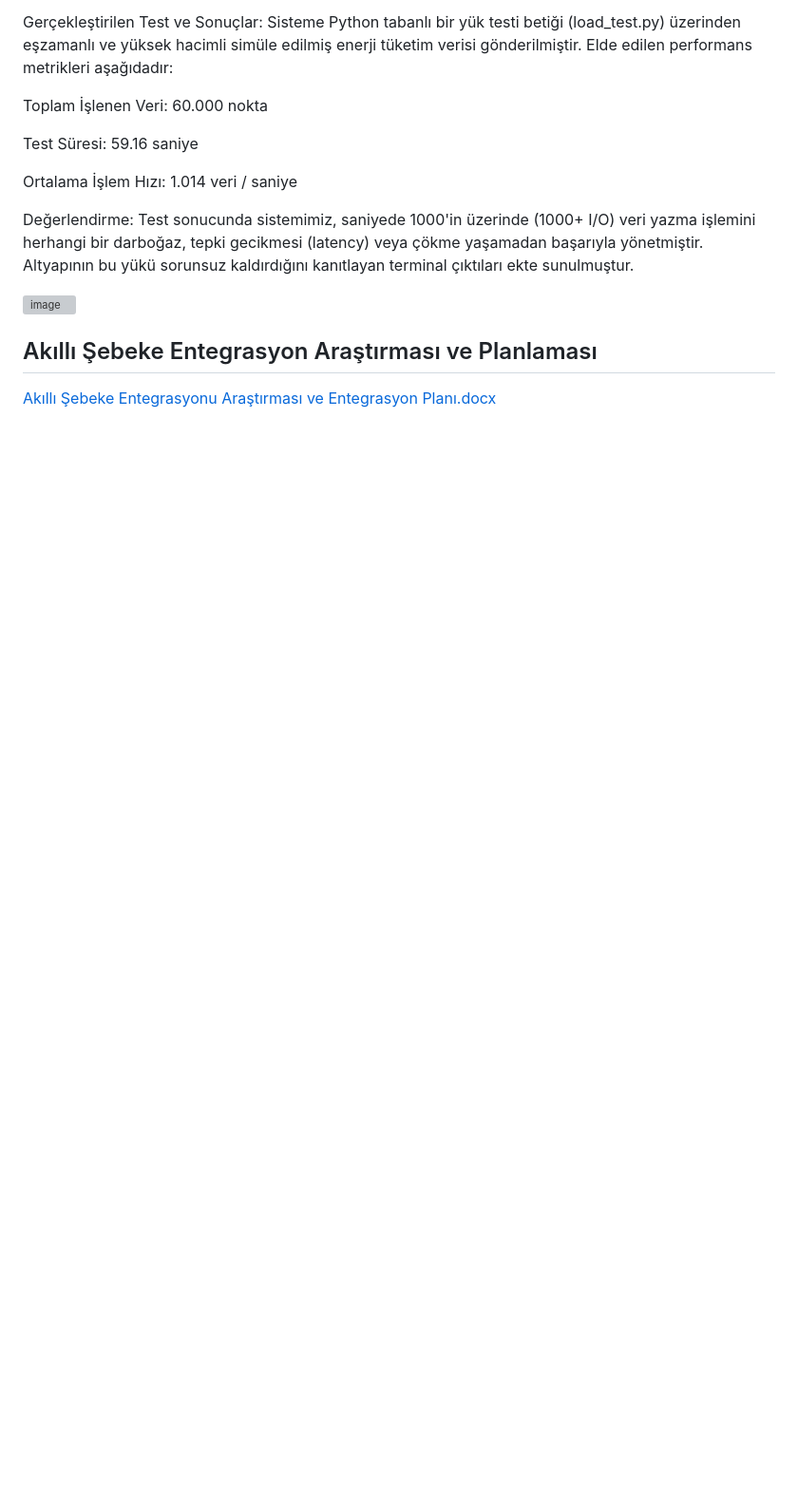
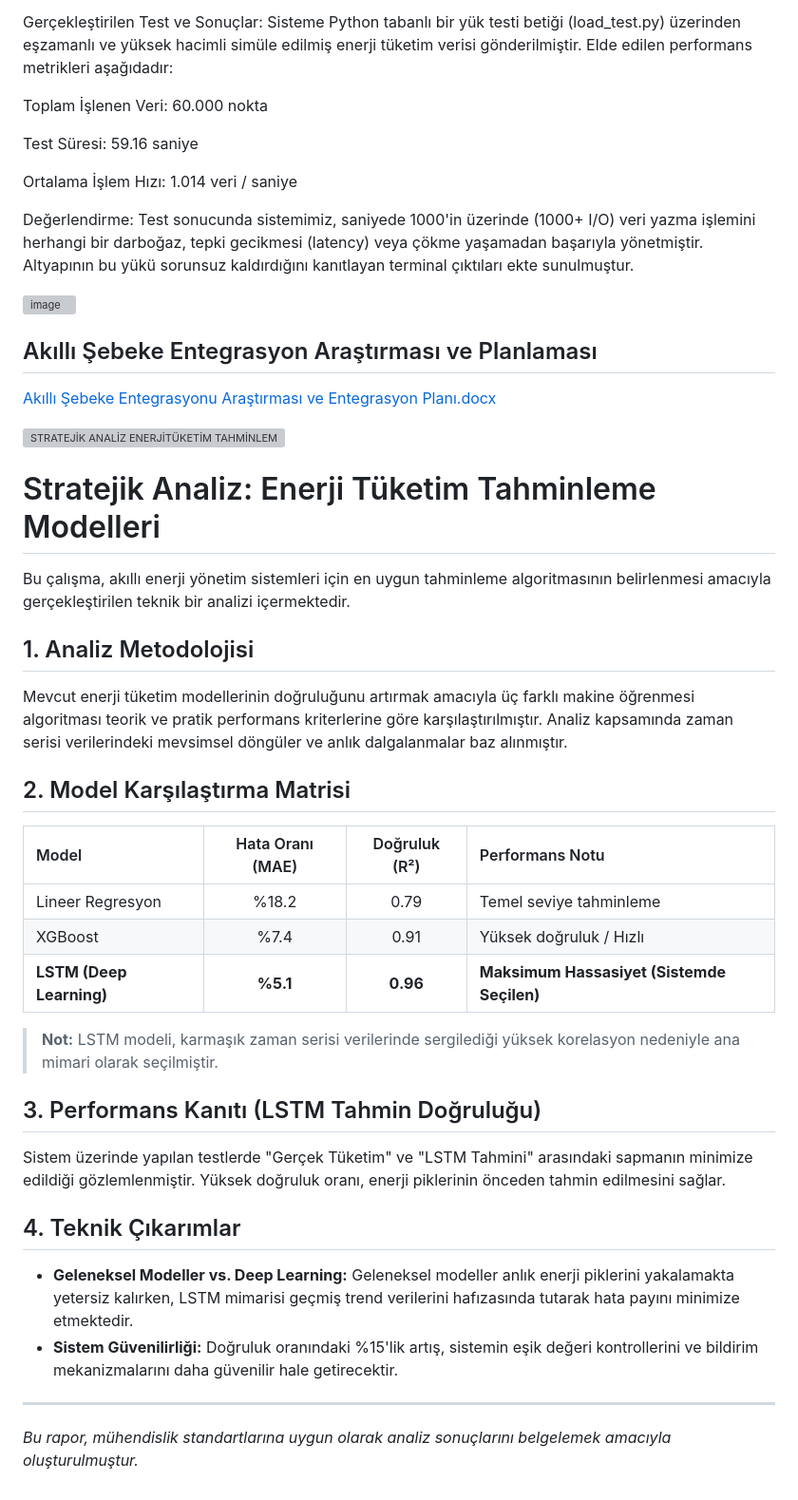
Before and after one commit to MetinKizil/AkilliEnerjiSistemi, a Markdown page: projeakisi.md, the part around the change. Shown at 95% size. GitHub-like rendering; blank space fills up the shorter version; grey boxes are pictures that could not be loaded.

```diff
--- a/projeakisi.md
+++ b/projeakisi.md
@@ -699,3 +699,33 @@ Test sonucunda sistemimiz, saniyede 1000'in üzerinde (1000+ I/O) veri yazma iş
 ## Akıllı Şebeke Entegrasyon Araştırması ve Planlaması
 
 [Akıllı Şebeke Entegrasyonu Araştırması ve Entegrasyon Planı.docx](https://github.com/user-attachments/files/27356920/Akilli.Sebeke.Entegrasyonu.Arastirmasi.ve.Entegrasyon.Plani.docx)
+
+<img width="1414" height="2000" alt="STRATEJİK ANALİZ  ENERJİTÜKETİM TAHMİNLEME MODELLERİ" src="https://github.com/user-attachments/assets/ea236f32-ace5-43d5-a006-7a8a41352036" />
+
+
+# Stratejik Analiz: Enerji Tüketim Tahminleme Modelleri
+
+Bu çalışma, akıllı enerji yönetim sistemleri için en uygun tahminleme algoritmasının belirlenmesi amacıyla gerçekleştirilen teknik bir analizi içermektedir.
+
+## 1. Analiz Metodolojisi
+Mevcut enerji tüketim modellerinin doğruluğunu artırmak amacıyla üç farklı makine öğrenmesi algoritması teorik ve pratik performans kriterlerine göre karşılaştırılmıştır. Analiz kapsamında zaman serisi verilerindeki mevsimsel döngüler ve anlık dalgalanmalar baz alınmıştır.
+
+## 2. Model Karşılaştırma Matrisi
+
+| Model | Hata Oranı (MAE) | Doğruluk (R²) | Performans Notu |
+| :--- | :---: | :---: | :--- |
+| Lineer Regresyon | %18.2 | 0.79 | Temel seviye tahminleme |
+| XGBoost | %7.4 | 0.91 | Yüksek doğruluk / Hızlı |
+| **LSTM (Deep Learning)** | **%5.1** | **0.96** | **Maksimum Hassasiyet (Sistemde Seçilen)** |
+
+> **Not:** LSTM modeli, karmaşık zaman serisi verilerinde sergilediği yüksek korelasyon nedeniyle ana mimari olarak seçilmiştir.
+
+## 3. Performans Kanıtı (LSTM Tahmin Doğruluğu)
+Sistem üzerinde yapılan testlerde "Gerçek Tüketim" ve "LSTM Tahmini" arasındaki sapmanın minimize edildiği gözlemlenmiştir. Yüksek doğruluk oranı, enerji piklerinin önceden tahmin edilmesini sağlar.
+
+## 4. Teknik Çıkarımlar
+* **Geleneksel Modeller vs. Deep Learning:** Geleneksel modeller anlık enerji piklerini yakalamakta yetersiz kalırken, LSTM mimarisi geçmiş trend verilerini hafızasında tutarak hata payını minimize etmektedir.
+* **Sistem Güvenilirliği:** Doğruluk oranındaki %15'lik artış, sistemin eşik değeri kontrollerini ve bildirim mekanizmalarını daha güvenilir hale getirecektir.
+
+---
+*Bu rapor, mühendislik standartlarına uygun olarak analiz sonuçlarını belgelemek amacıyla oluşturulmuştur.*
```
